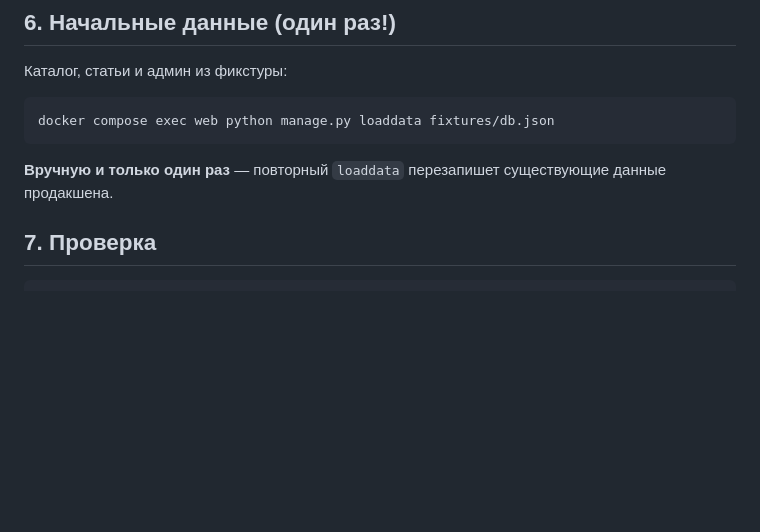
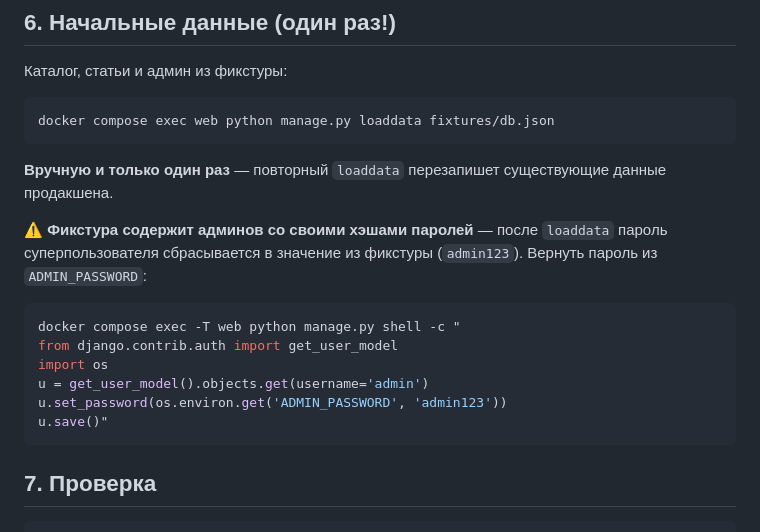
Before and after one commit to PaulBar3/horeca, a Markdown page: DEPLOY.md, the part around the change. GitHub-like rendering; blank space fills up the shorter version.

Commit message:
docs(deploy): предупредить, что loaddata сбрасывает пароль админа
После loaddata хэш пароля суперпользователя перезаписывается значением
из фикстуры (admin123). В DEPLOY.md добавлена команда возврата пароля
из ADMIN_PASSWORD.

````diff
--- a/DEPLOY.md
+++ b/DEPLOY.md
@@ -73,6 +73,19 @@ docker compose exec web python manage.py loaddata fixtures/db.json
 **Вручную и только один раз** — повторный `loaddata` перезапишет существующие
 данные продакшена.
 
+⚠️ **Фикстура содержит админов со своими хэшами паролей** — после `loaddata`
+пароль суперпользователя сбрасывается в значение из фикстуры (`admin123`).
+Вернуть пароль из `ADMIN_PASSWORD`:
+
+```bash
+docker compose exec -T web python manage.py shell -c "
+from django.contrib.auth import get_user_model
+import os
+u = get_user_model().objects.get(username='admin')
+u.set_password(os.environ.get('ADMIN_PASSWORD', 'admin123'))
+u.save()"
+```
+
 ## 7. Проверка
 
 ```bash
````
